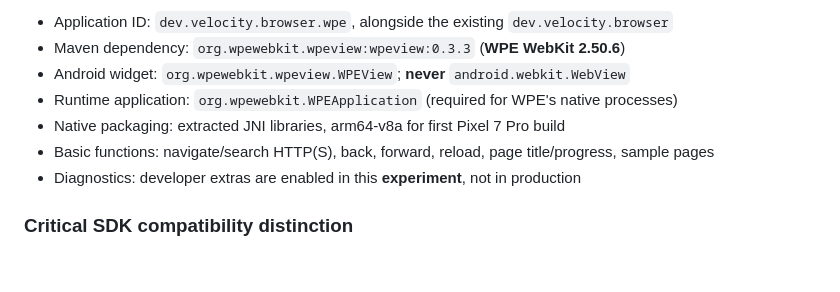
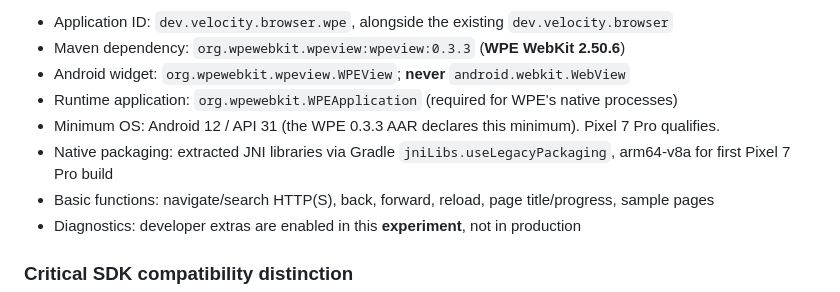
Before and after one commit to linkalls/velocity-browser, a Markdown page: docs/wpe-webkit-migration.md, the part around the change. Drawn GitHub-style; blank space fills up the shorter version.

Commit message:
fix(wpe): match WPE Android minimum API 31 and AGP native packaging

```diff
--- a/docs/wpe-webkit-migration.md
+++ b/docs/wpe-webkit-migration.md
@@ -10,7 +10,8 @@ The original `:app` GeckoView code remains unchanged for a fair, reversible comp
 * Maven dependency: `org.wpewebkit.wpeview:wpeview:0.3.3` (**WPE WebKit 2.50.6**)
 * Android widget: `org.wpewebkit.wpeview.WPEView`; **never** `android.webkit.WebView`
 * Runtime application: `org.wpewebkit.WPEApplication` (required for WPE's native processes)
-* Native packaging: extracted JNI libraries, arm64-v8a for first Pixel 7 Pro build
+* Minimum OS: Android 12 / API 31 (the WPE 0.3.3 AAR declares this minimum). Pixel 7 Pro qualifies.
+* Native packaging: extracted JNI libraries via Gradle `jniLibs.useLegacyPackaging`, arm64-v8a for first Pixel 7 Pro build
 * Basic functions: navigate/search HTTP(S), back, forward, reload, page title/progress, sample pages
 * Diagnostics: developer extras are enabled in this **experiment**, not in production
 
```
